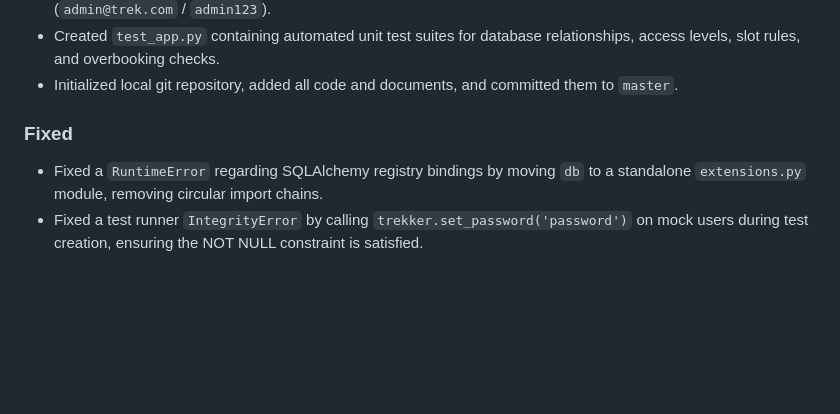
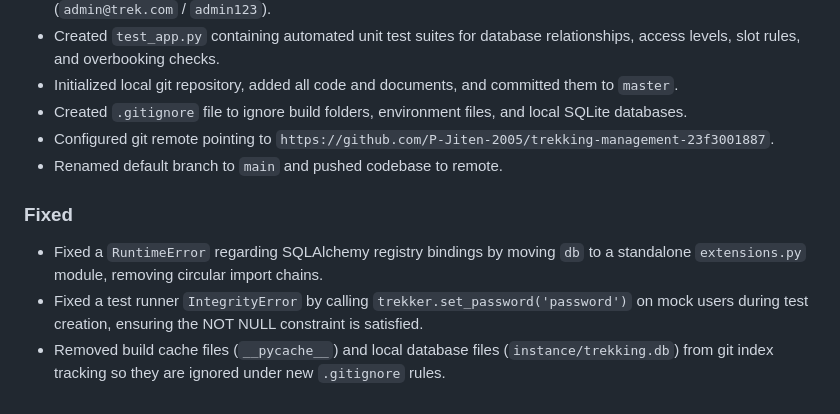
Before and after one commit to P-Jiten-2005/trekking-management-23f3001887, a Markdown page: .agents/changelog.md, the part around the change. Rendered like a GitHub page; blank space fills up the shorter version.

Commit message:
docs: update .agents context and logs for gitignore and remote push

```diff
--- a/.agents/changelog.md
+++ b/.agents/changelog.md
@@ -39,7 +39,11 @@ This file tracks all changes made by the AI agent during the project development
 - Created database seed script `init_db.py` to create tables and pre-populate the default Admin account (`admin@trek.com` / `admin123`).
 - Created `test_app.py` containing automated unit test suites for database relationships, access levels, slot rules, and overbooking checks.
 - Initialized local git repository, added all code and documents, and committed them to `master`.
+- Created `.gitignore` file to ignore build folders, environment files, and local SQLite databases.
+- Configured git remote pointing to `https://github.com/P-Jiten-2005/trekking-management-23f3001887`.
+- Renamed default branch to `main` and pushed codebase to remote.
 
 ### Fixed
 - Fixed a `RuntimeError` regarding SQLAlchemy registry bindings by moving `db` to a standalone `extensions.py` module, removing circular import chains.
 - Fixed a test runner `IntegrityError` by calling `trekker.set_password('password')` on mock users during test creation, ensuring the NOT NULL constraint is satisfied.
+- Removed build cache files (`__pycache__`) and local database files (`instance/trekking.db`) from git index tracking so they are ignored under new `.gitignore` rules.
```
Also changed, not shown: .agents/context.md (+8 -3 lines).
